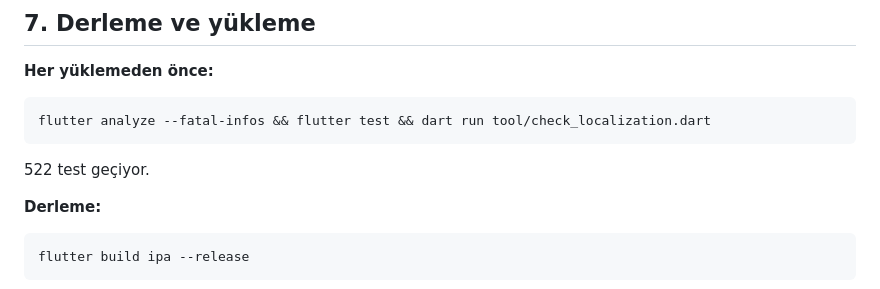
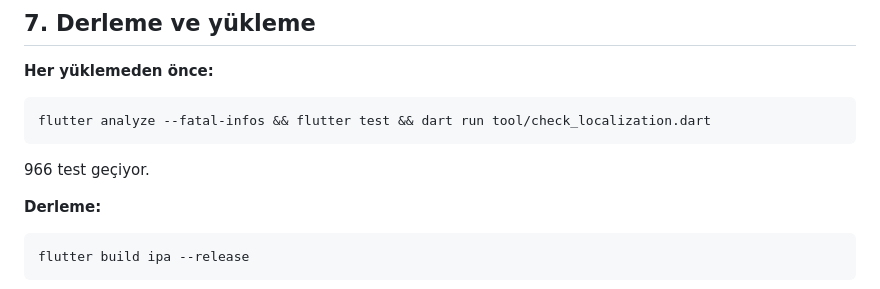
Before and after one commit to frclb/nilu, a Markdown page: STORE_CHECKLIST.md, the part around the change. Rendered like a GitHub page.

Commit message:
Mağaza listesindeki test sayısını güncelle
Yayın kapısı (`flutter analyze --fatal-infos && flutter test &&
check_localization`) üçü de geçiyor: 0 analiz sorunu, 966 test, 860
lokalizasyon anahtarı.

Co-Authored-By: Claude Opus 5 <noreply@anthropic.com>

````diff
--- a/STORE_CHECKLIST.md
+++ b/STORE_CHECKLIST.md
@@ -234,7 +234,7 @@ SDK'lara istek gitmiyor: RevenueCat anahtarsızken çağrı yapılsa süreç
 ```bash
 flutter analyze --fatal-infos && flutter test && dart run tool/check_localization.dart
 ```
-522 test geçiyor.
+966 test geçiyor.
 
 **Derleme:**
 ```bash
````
